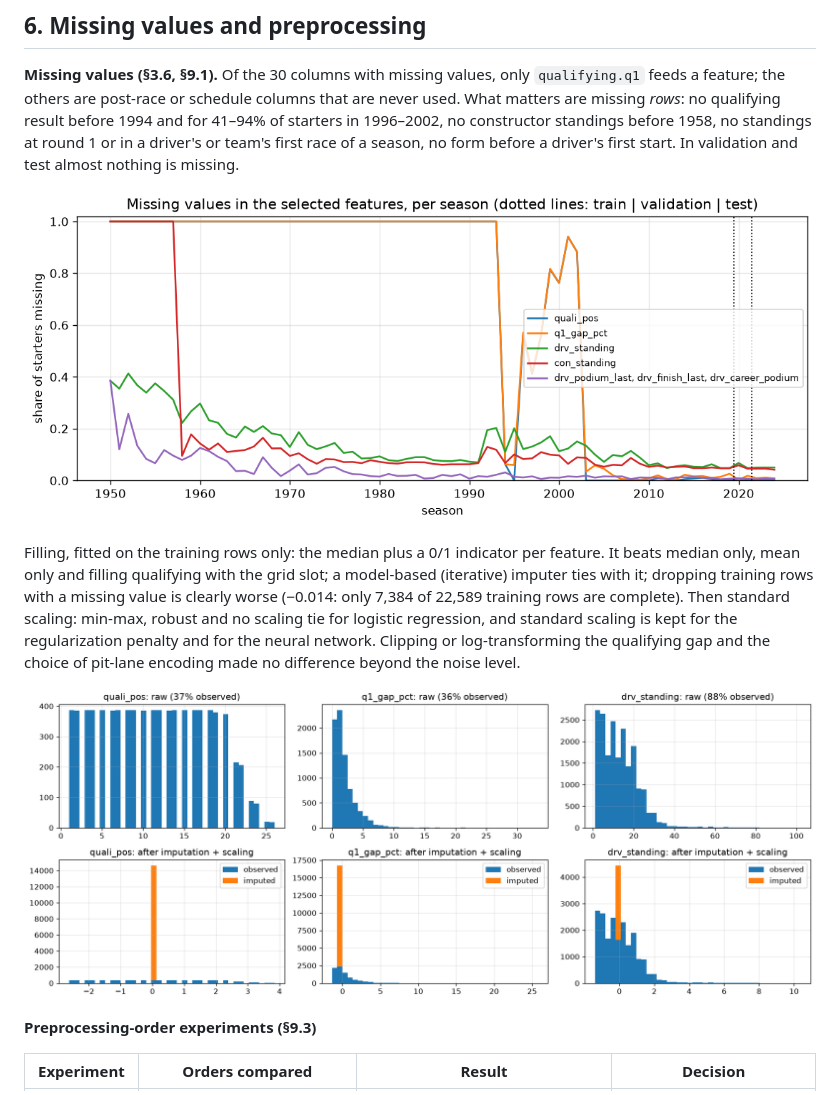
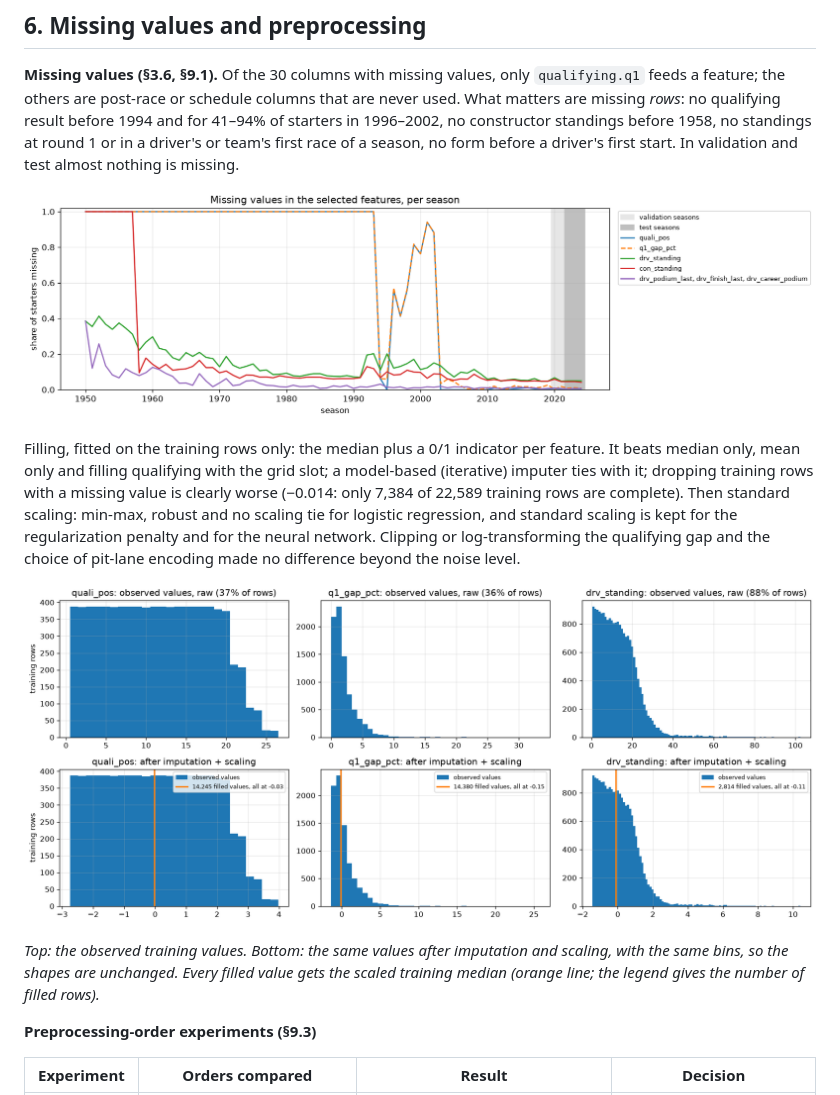
Before and after one commit to HamadaTamer/AI-Tools-Lab-F1-Project, a Markdown page: report/report.md, the part around the change. Rendered like a GitHub page; pictures changed too: report/figures/feature_missingness.png, report/figures/preprocessing_effect.png.

Commit message:
Fix the preprocessing and missing-values figures
The preprocessing figure used equal-width bins on whole-number features,
which left empty bins and a sawtooth, and the filled values formed one
bar that flattened the observed values. Use one bin per whole number,
carry the same bins through the scaling, and show the filled values as
a line with their count.

In the missing-values figure, move the legend outside the plot, dash
q1_gap_pct so quali_pos stays visible beneath it, and shade the
validation and test seasons. No number in the notebook changes.

```diff
--- a/report/report.md
+++ b/report/report.md
@@ -121,6 +121,8 @@ Filling, fitted on the training rows only: the median plus a 0/1 indicator per f
 
 ![Effect of preprocessing](figures/preprocessing_effect.png)
 
+*Top: the observed training values. Bottom: the same values after imputation and scaling, with the same bins, so the shapes are unchanged. Every filled value gets the scaled training median (orange line; the legend gives the number of filled rows).*
+
 **Preprocessing-order experiments (§9.3)**
 
 | Experiment | Orders compared | Result | Decision |
```
Also changed, not shown: 1 other file.
